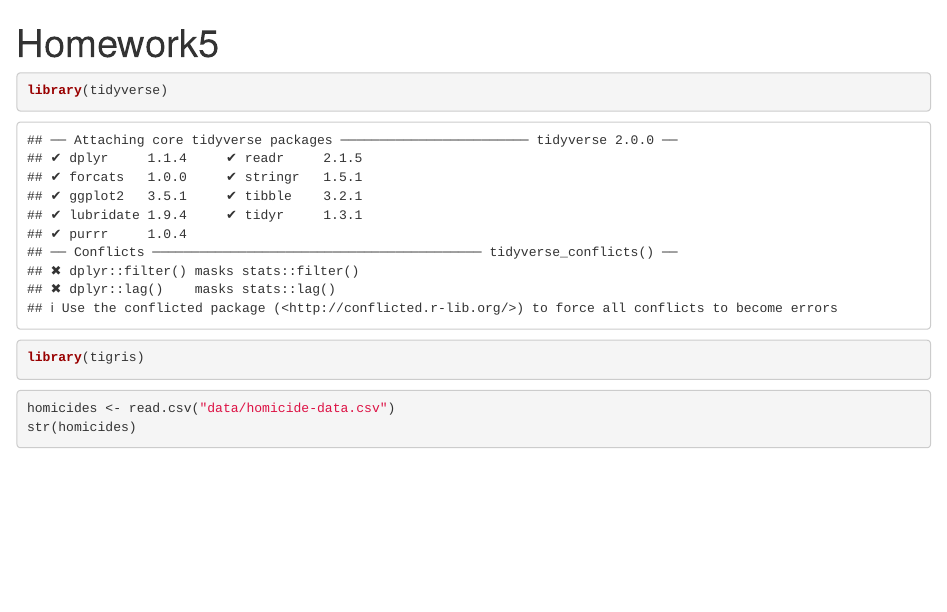
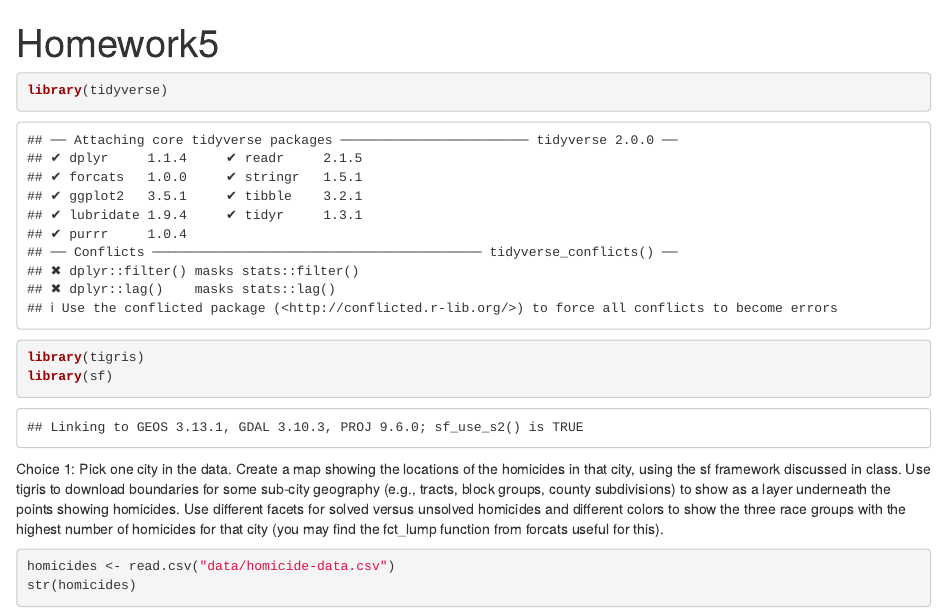
Before and after one commit to abigail-ridder/Homework_5, an R Markdown document (writing/Homework5.Rmd): the page in a window 1100 px wide, from its top. Rendered offline with R 4.5, knitr and Pandoc, with nearby package versions.

Commit message:
Load sf package and copy in assignment insturctions.

````diff
--- a/writing/Homework5.Rmd
+++ b/writing/Homework5.Rmd
@@ -6,9 +6,11 @@ output: html_document
 ```{r load packages}
 library(tidyverse)
 library(tigris)
+library(sf)
 
 ```
 
+Choice 1: Pick one city in the data. Create a map showing the locations of the homicides in that city, using the sf framework discussed in class. Use tigris to download boundaries for some sub-city geography (e.g., tracts, block groups, county subdivisions) to show as a layer underneath the points showing homicides. Use different facets for solved versus unsolved homicides and different colors to show the three race groups with the highest number of homicides for that city (you may find the fct_lump function from forcats useful for this).
 
 ```{r load in data}
 homicides <- read.csv("data/homicide-data.csv")
````
